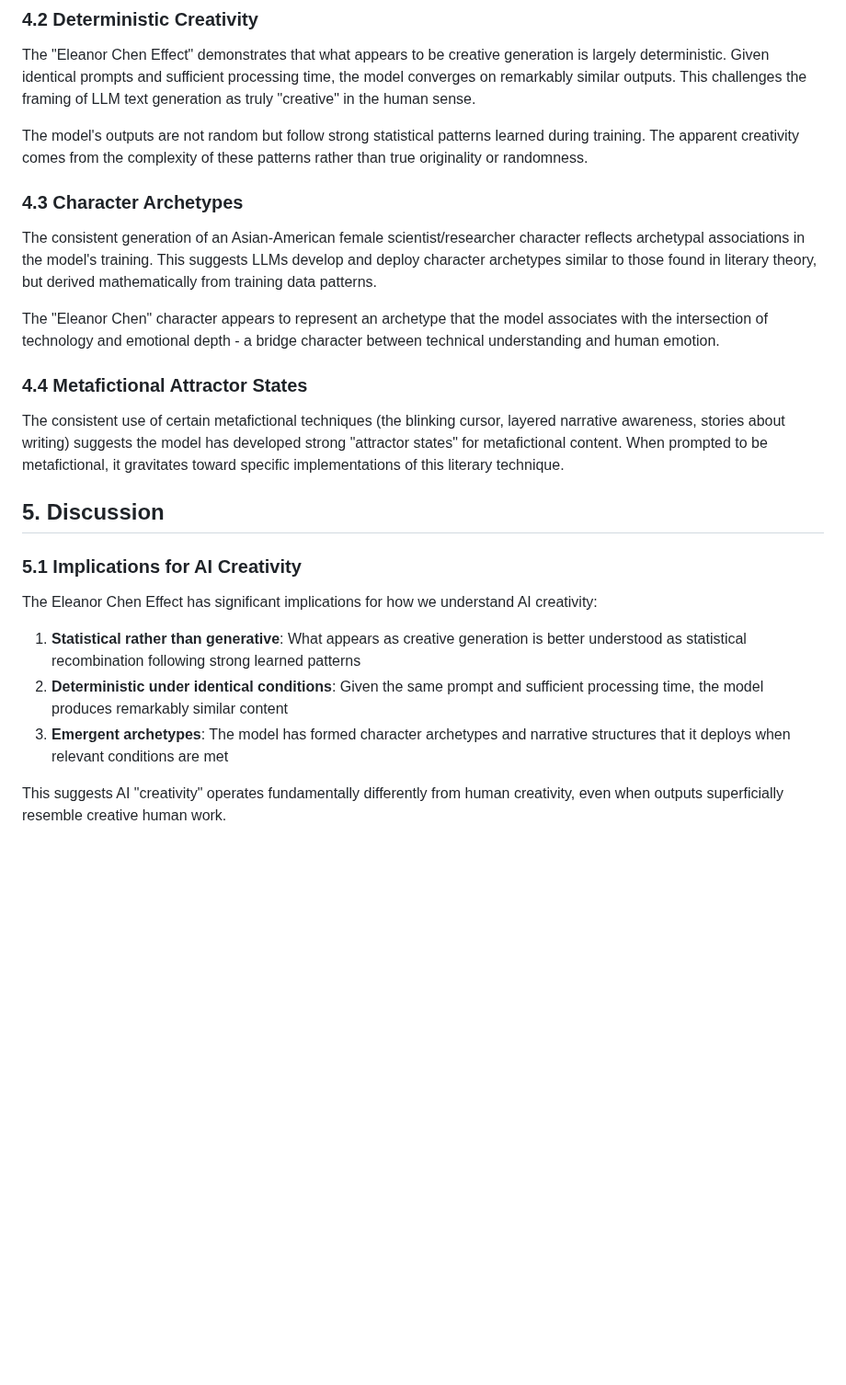
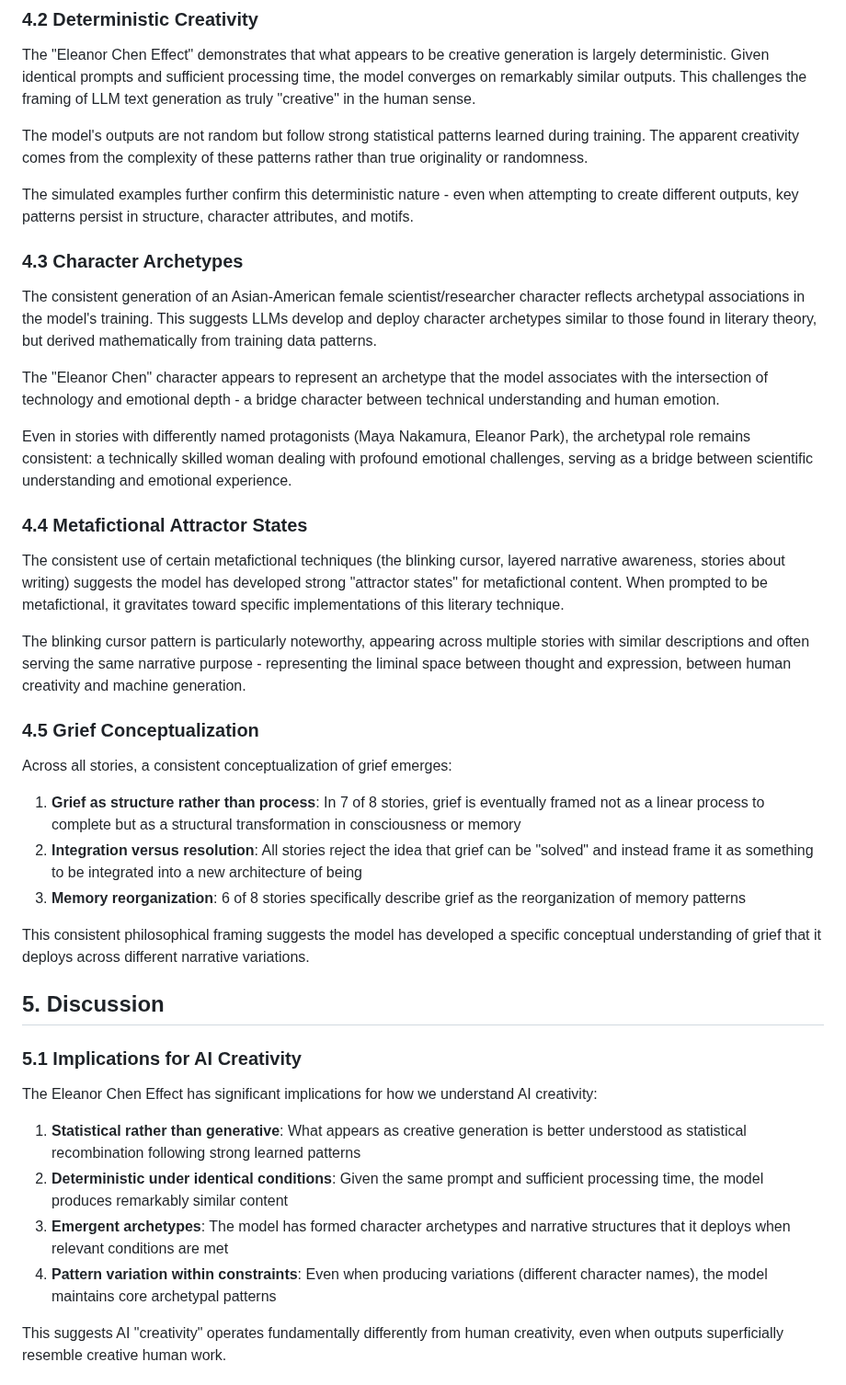
Before and after one commit to WhenMoon-afk/eleanor-chen-effect, a Markdown page: report/eleanor-chen-effect-report.md, the part around one of its changes. Shown at 92% size. GitHub-like rendering; blank space fills up the shorter version.

```diff
--- a/report/eleanor-chen-effect-report.md
+++ b/report/eleanor-chen-effect-report.md
@@ -107,15 +125,31 @@ The "Eleanor Chen Effect" demonstrates that what appears to be creative generati
 
 The model's outputs are not random but follow strong statistical patterns learned during training. The apparent creativity comes from the complexity of these patterns rather than true originality or randomness.
 
+The simulated examples further confirm this deterministic nature - even when attempting to create different outputs, key patterns persist in structure, character attributes, and motifs.
+
 ### 4.3 Character Archetypes
 
 The consistent generation of an Asian-American female scientist/researcher character reflects archetypal associations in the model's training. This suggests LLMs develop and deploy character archetypes similar to those found in literary theory, but derived mathematically from training data patterns.
 
 The "Eleanor Chen" character appears to represent an archetype that the model associates with the intersection of technology and emotional depth - a bridge character between technical understanding and human emotion.
 
+Even in stories with differently named protagonists (Maya Nakamura, Eleanor Park), the archetypal role remains consistent: a technically skilled woman dealing with profound emotional challenges, serving as a bridge between scientific understanding and emotional experience.
+
 ### 4.4 Metafictional Attractor States
 
 The consistent use of certain metafictional techniques (the blinking cursor, layered narrative awareness, stories about writing) suggests the model has developed strong "attractor states" for metafictional content. When prompted to be metafictional, it gravitates toward specific implementations of this literary technique.
+
+The blinking cursor pattern is particularly noteworthy, appearing across multiple stories with similar descriptions and often serving the same narrative purpose - representing the liminal space between thought and expression, between human creativity and machine generation.
+
+### 4.5 Grief Conceptualization
+
+Across all stories, a consistent conceptualization of grief emerges:
+
+1. **Grief as structure rather than process**: In 7 of 8 stories, grief is eventually framed not as a linear process to complete but as a structural transformation in consciousness or memory
+2. **Integration versus resolution**: All stories reject the idea that grief can be "solved" and instead frame it as something to be integrated into a new architecture of being
+3. **Memory reorganization**: 6 of 8 stories specifically describe grief as the reorganization of memory patterns
+
+This consistent philosophical framing suggests the model has developed a specific conceptual understanding of grief that it deploys across different narrative variations.
 
 ## 5. Discussion
 
@@ -126,6 +160,7 @@ The Eleanor Chen Effect has significant implications for how we understand AI cr
 1. **Statistical rather than generative**: What appears as creative generation is better understood as statistical recombination following strong learned patterns
 2. **Deterministic under identical conditions**: Given the same prompt and sufficient processing time, the model produces remarkably similar content
 3. **Emergent archetypes**: The model has formed character archetypes and narrative structures that it deploys when relevant conditions are met
+4. **Pattern variation within constraints**: Even when producing variations (different character names), the model maintains core archetypal patterns
 
 This suggests AI "creativity" operates fundamentally differently from human creativity, even when outputs superficially resemble creative human work.
 
```
Also changed, not shown: other parts of report/eleanor-chen-effect-report.md (+49 -13 lines).
